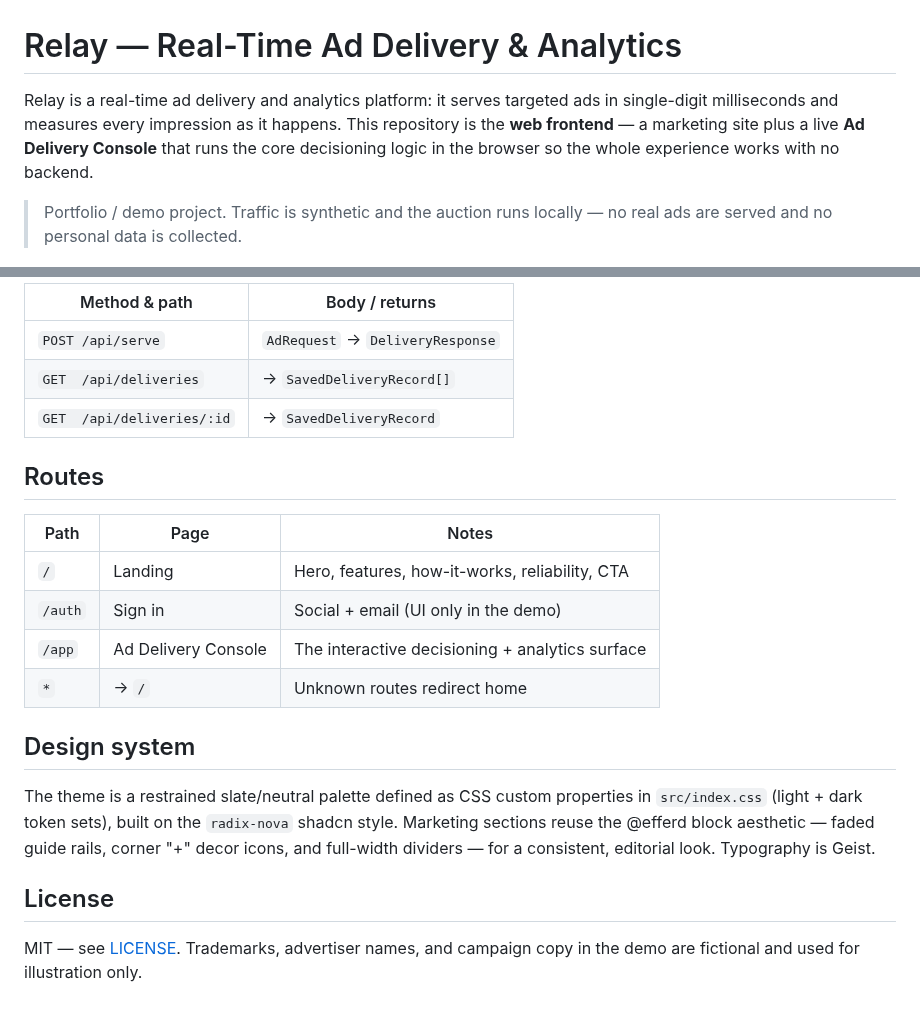
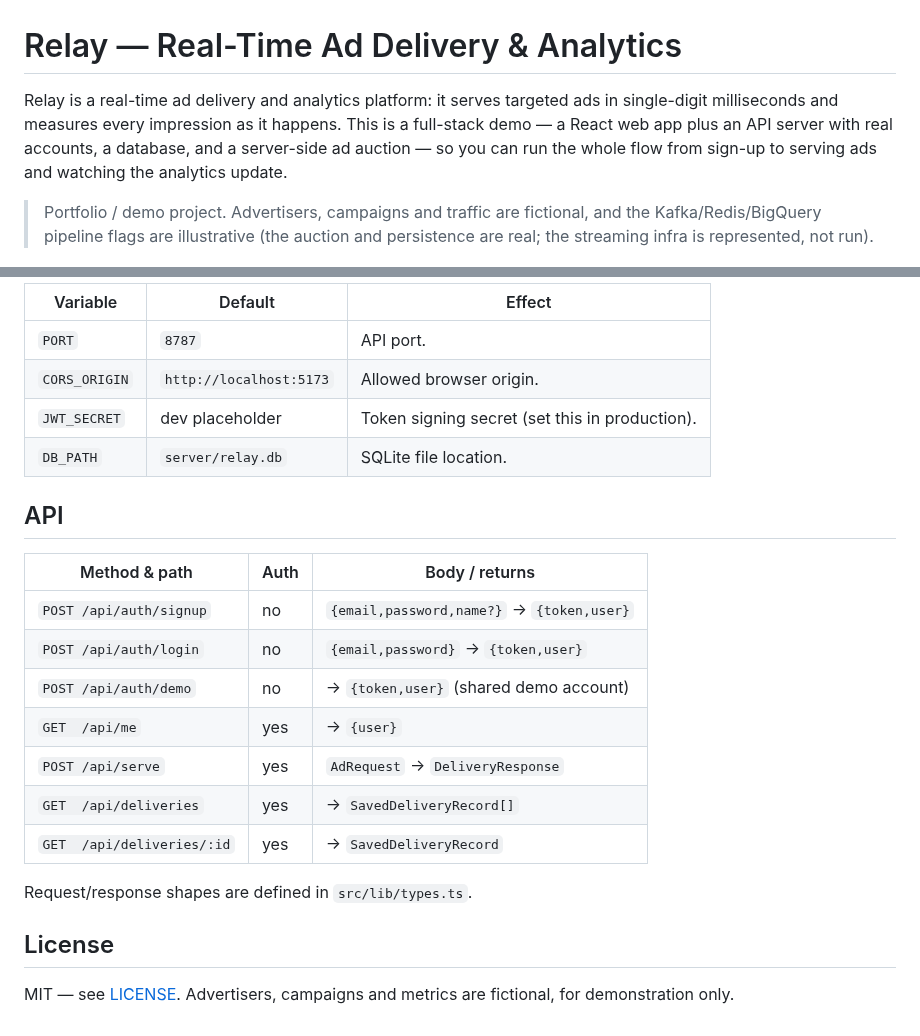
Before and after one commit to mofchris/relay, a Markdown page: README.md, 2 parts joined by grey strips. Drawn GitHub-style.

```diff
--- a/README.md
+++ b/README.md
@@ -1,13 +1,14 @@
 # Relay — Real-Time Ad Delivery & Analytics
 
 Relay is a real-time ad delivery and analytics platform: it serves targeted ads in
-single-digit milliseconds and measures every impression as it happens. This repository
-is the **web frontend** — a marketing site plus a live **Ad Delivery Console** that
-runs the core decisioning logic in the browser so the whole experience works with no
-backend.
+single-digit milliseconds and measures every impression as it happens. This is a
+full-stack demo — a React web app plus an API server with real accounts, a database,
+and a server-side ad auction — so you can run the whole flow from sign-up to serving
+ads and watching the analytics update.
 
-> Portfolio / demo project. Traffic is synthetic and the auction runs locally — no real
-> ads are served and no personal data is collected.
+> Portfolio / demo project. Advertisers, campaigns and traffic are fictional, and the
+> Kafka/Redis/BigQuery pipeline flags are illustrative (the auction and persistence are
+> real; the streaming infra is represented, not run).
 
 ![Landing page](docs/landing.png)
 
@@ -150,27 +172,26 @@ Connected-mode backend contract:
 
-| Method & path                | Body / returns                          |
-| ---------------------------- | --------------------------------------- |
-| `POST /api/serve`            | `AdRequest` → `DeliveryResponse`        |
-| `GET  /api/deliveries`       | → `SavedDeliveryRecord[]`               |
-| `GET  /api/deliveries/:id`   | → `SavedDeliveryRecord`                 |
+| Variable      | Default                    | Effect                          |
+| ------------- | -------------------------- | ------------------------------- |
+| `PORT`        | `8787`                     | API port.                       |
+| `CORS_ORIGIN` | `http://localhost:5173`    | Allowed browser origin.         |
+| `JWT_SECRET`  | dev placeholder            | Token signing secret (set this in production). |
+| `DB_PATH`     | `server/relay.db`          | SQLite file location.           |
 
-## Routes
+## API
 
-| Path    | Page                | Notes                                             |
-| ------- | ------------------- | ------------------------------------------------- |
-| `/`     | Landing             | Hero, features, how-it-works, reliability, CTA    |
-| `/auth` | Sign in             | Social + email (UI only in the demo)              |
-| `/app`  | Ad Delivery Console | The interactive decisioning + analytics surface   |
-| `*`     | →  `/`              | Unknown routes redirect home                      |
+| Method & path              | Auth | Body / returns                       |
+| -------------------------- | ---- | ------------------------------------ |
+| `POST /api/auth/signup`    | no   | `{email,password,name?}` → `{token,user}` |
+| `POST /api/auth/login`     | no   | `{email,password}` → `{token,user}`  |
+| `POST /api/auth/demo`      | no   | → `{token,user}` (shared demo account) |
+| `GET  /api/me`             | yes  | → `{user}`                           |
+| `POST /api/serve`          | yes  | `AdRequest` → `DeliveryResponse`     |
+| `GET  /api/deliveries`     | yes  | → `SavedDeliveryRecord[]`            |
+| `GET  /api/deliveries/:id` | yes  | → `SavedDeliveryRecord`             |
 
-## Design system
-
-The theme is a restrained slate/neutral palette defined as CSS custom properties in
-`src/index.css` (light + dark token sets), built on the `radix-nova` shadcn style. Marketing
-sections reuse the @efferd block aesthetic — faded guide rails, corner "+" decor icons, and
-full-width dividers — for a consistent, editorial look. Typography is Geist.
+Request/response shapes are defined in `src/lib/types.ts`.
 
 ## License
 
-MIT — see [LICENSE](LICENSE). Trademarks, advertiser names, and campaign copy in the demo
-are fictional and used for illustration only.
+MIT — see [LICENSE](LICENSE). Advertisers, campaigns and metrics are fictional, for
+demonstration only.
```
Also changed, not shown: other parts of README.md (+110 -89 lines), docs/auth.png, docs/console.png, 17 other files.
